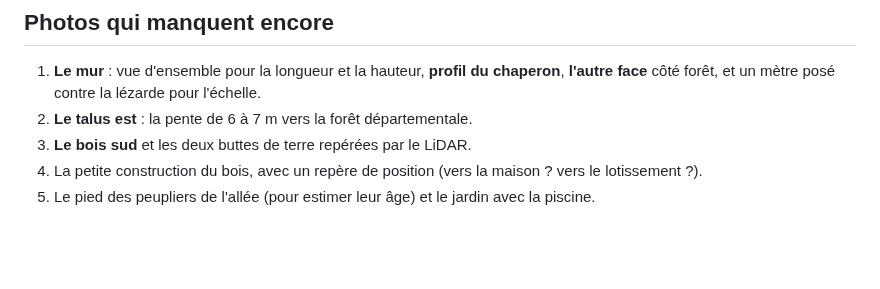
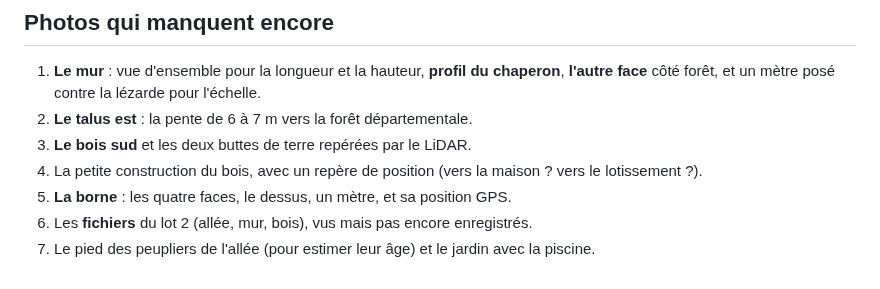
Before and after one commit to Cbrunold/beaucourtmania, a Markdown page: photos/README.md, the part around one of its changes. Drawn GitHub-style; blank space fills up the shorter version.

```diff
--- a/photos/README.md
+++ b/photos/README.md
@@ -153,4 +217,6 @@ de fissures sur le mur voisin, donc de litige. Un diagnostic par un arboriste (
 2. **Le talus est** : la pente de 6 à 7 m vers la forêt départementale.
 3. **Le bois sud** et les deux buttes de terre repérées par le LiDAR.
 4. La petite construction du bois, avec un repère de position (vers la maison ? vers le lotissement ?).
-5. Le pied des peupliers de l'allée (pour estimer leur âge) et le jardin avec la piscine.
+5. **La borne** : les quatre faces, le dessus, un mètre, et sa position GPS.
+6. Les **fichiers** du lot 2 (allée, mur, bois), vus mais pas encore enregistrés.
+7. Le pied des peupliers de l'allée (pour estimer leur âge) et le jardin avec la piscine.
```
Also changed, not shown: other parts of photos/README.md (+64 -0 lines), README.md (+6 -0 lines), photos/2026-10_borne_en_pierre.jpg (added), photos/2026-10_cloture_sangliers_bois_empile.jpg (added), photos/2026-10_pre_verger_box_chevaux.jpg (added), photos/2026-10_sol_retourne_par_sangliers.jpg (added).
